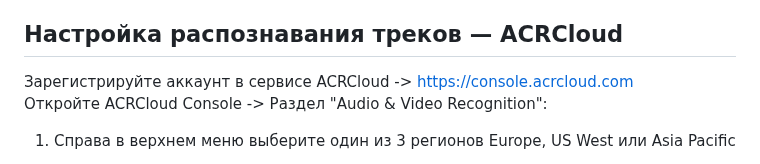
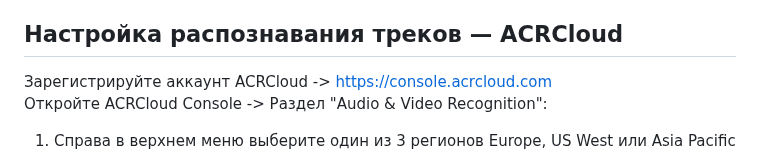
Before and after one commit to theodorx7/ha-deemix, a Markdown page: README_RU.md, the part around the change. Drawn GitHub-style.

```diff
--- a/README_RU.md
+++ b/README_RU.md
@@ -91,7 +91,7 @@ env_vars:
 
 
 ## Настройка распознавания треков — ACRCloud
-Зарегистрируйте аккаунт в сервисе ACRCloud -> https://console.acrcloud.com
+Зарегистрируйте аккаунт ACRCloud -> https://console.acrcloud.com
 Откройте ACRCloud Console  -> Раздел "Audio & Video Recognition":
 1. Справа в верхнем меню выберите один из 3 регионов Europe, US West или Asia Pacific
 
```
